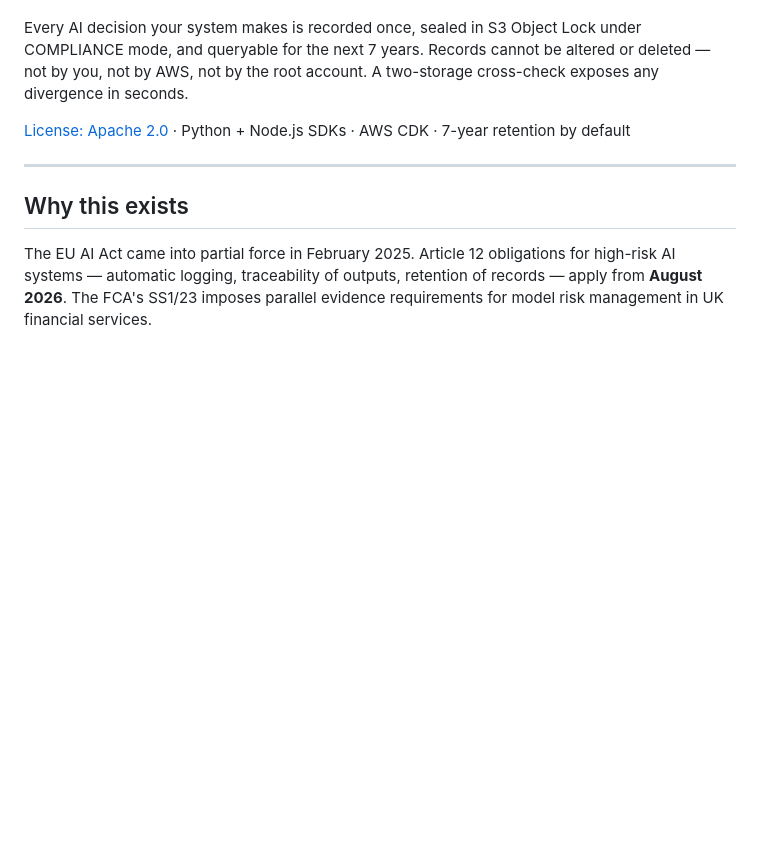
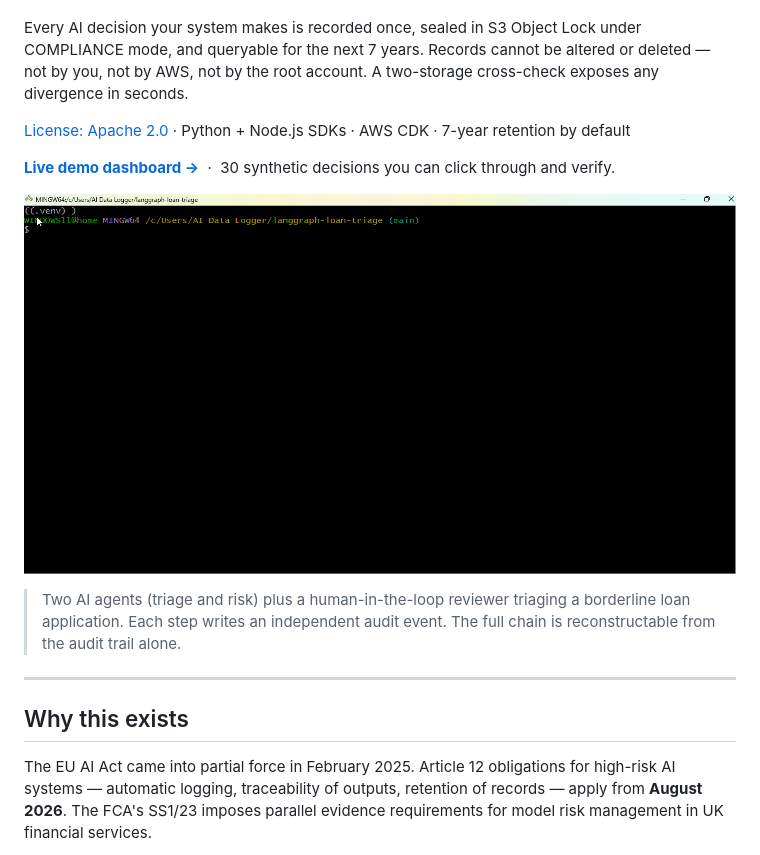
Before and after one commit to shahidh68/audit-ledger, a Markdown page: README.md, the part around the change. Rendered like a GitHub page; pictures changed too: demo.gif (added); blank space fills up the shorter version.

Commit message:
Add demo gif + live demo link to README

```diff
--- a/README.md
+++ b/README.md
@@ -5,6 +5,14 @@
 Every AI decision your system makes is recorded once, sealed in S3 Object Lock under COMPLIANCE mode, and queryable for the next 7 years. Records cannot be altered or deleted — not by you, not by AWS, not by the root account. A two-storage cross-check exposes any divergence in seconds.
 
 [License: Apache 2.0](#license) · Python + Node.js SDKs · AWS CDK · 7-year retention by default
+
+**[Live demo dashboard →](https://d2pfirb2397ixy.cloudfront.net/?demo=1)** &nbsp;&middot;&nbsp; 30 synthetic decisions you can click through and verify.
+
+<p align="center">
+  <img src="./demo.gif" alt="Loan triage demo — two AI agents, human-in-the-loop, three audit events written to the ledger" />
+</p>
+
+> Two AI agents (triage and risk) plus a human-in-the-loop reviewer triaging a borderline loan application. Each step writes an independent audit event. The full chain is reconstructable from the audit trail alone.
 
 ---
 
```
